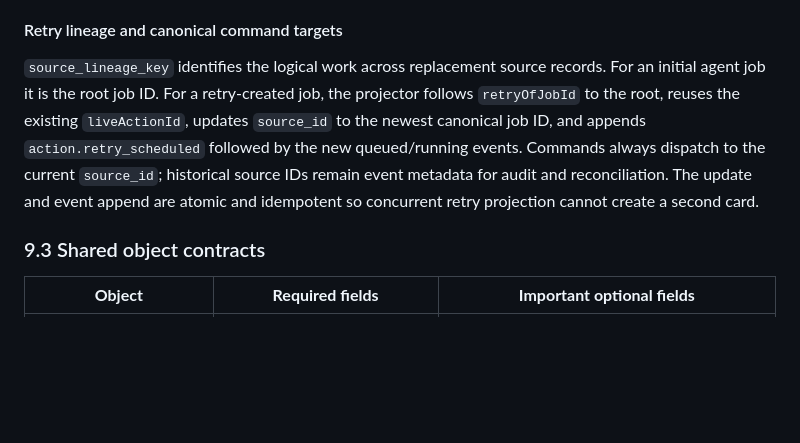
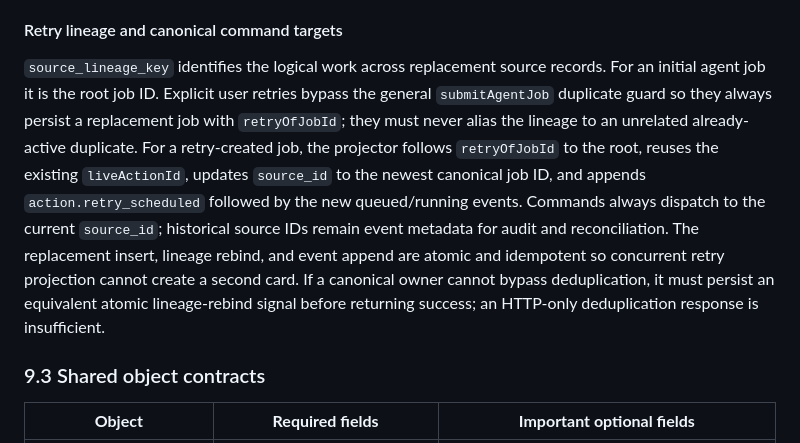
Before and after one commit to battlesbudz/jarvis-os, a Markdown page: docs/prds/active-project-capsule-live-action-card.md, the part around the change. GitHub-like rendering; blank space fills up the shorter version.

Commit message:
Define retry deduplication semantics

```diff
--- a/docs/prds/active-project-capsule-live-action-card.md
+++ b/docs/prds/active-project-capsule-live-action-card.md
@@ -317,7 +317,7 @@ The first version may project current agent job runtime events into these tables
 
 #### Retry lineage and canonical command targets
 
-`source_lineage_key` identifies the logical work across replacement source records. For an initial agent job it is the root job ID. For a retry-created job, the projector follows `retryOfJobId` to the root, reuses the existing `liveActionId`, updates `source_id` to the newest canonical job ID, and appends `action.retry_scheduled` followed by the new queued/running events. Commands always dispatch to the current `source_id`; historical source IDs remain event metadata for audit and reconciliation. The update and event append are atomic and idempotent so concurrent retry projection cannot create a second card.
+`source_lineage_key` identifies the logical work across replacement source records. For an initial agent job it is the root job ID. Explicit user retries bypass the general `submitAgentJob` duplicate guard so they always persist a replacement job with `retryOfJobId`; they must never alias the lineage to an unrelated already-active duplicate. For a retry-created job, the projector follows `retryOfJobId` to the root, reuses the existing `liveActionId`, updates `source_id` to the newest canonical job ID, and appends `action.retry_scheduled` followed by the new queued/running events. Commands always dispatch to the current `source_id`; historical source IDs remain event metadata for audit and reconciliation. The replacement insert, lineage rebind, and event append are atomic and idempotent so concurrent retry projection cannot create a second card. If a canonical owner cannot bypass deduplication, it must persist an equivalent atomic lineage-rebind signal before returning success; an HTTP-only deduplication response is insufficient.
 
 ### 9.3 Shared object contracts
 
```
